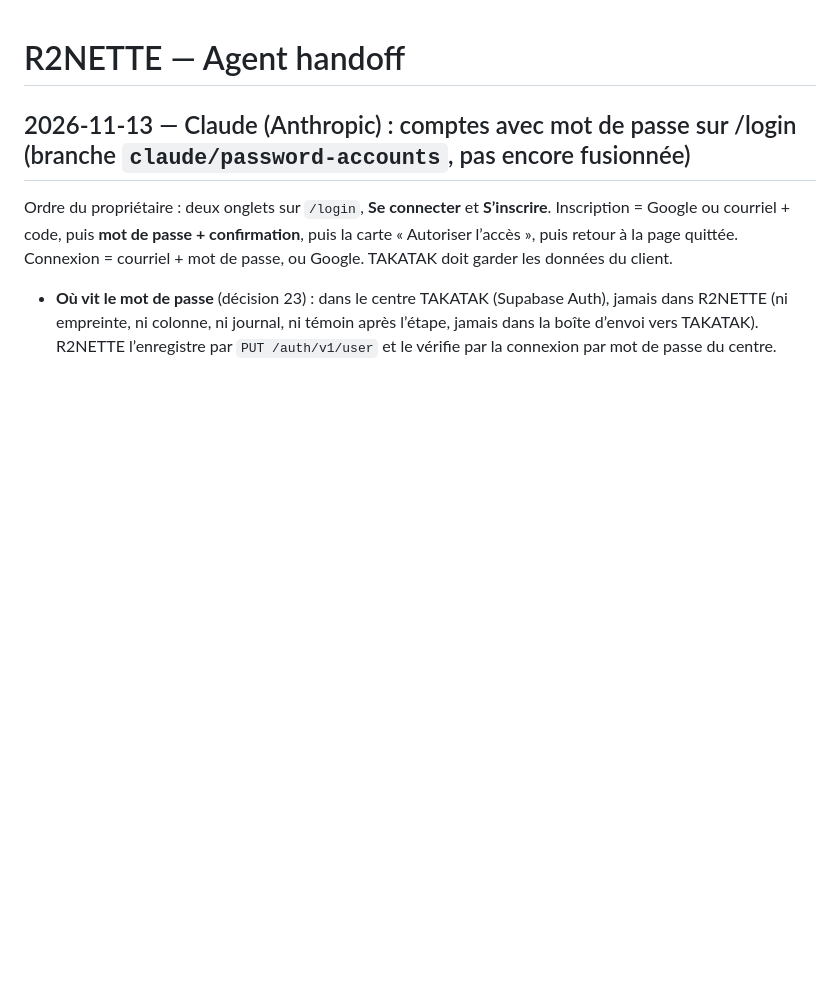
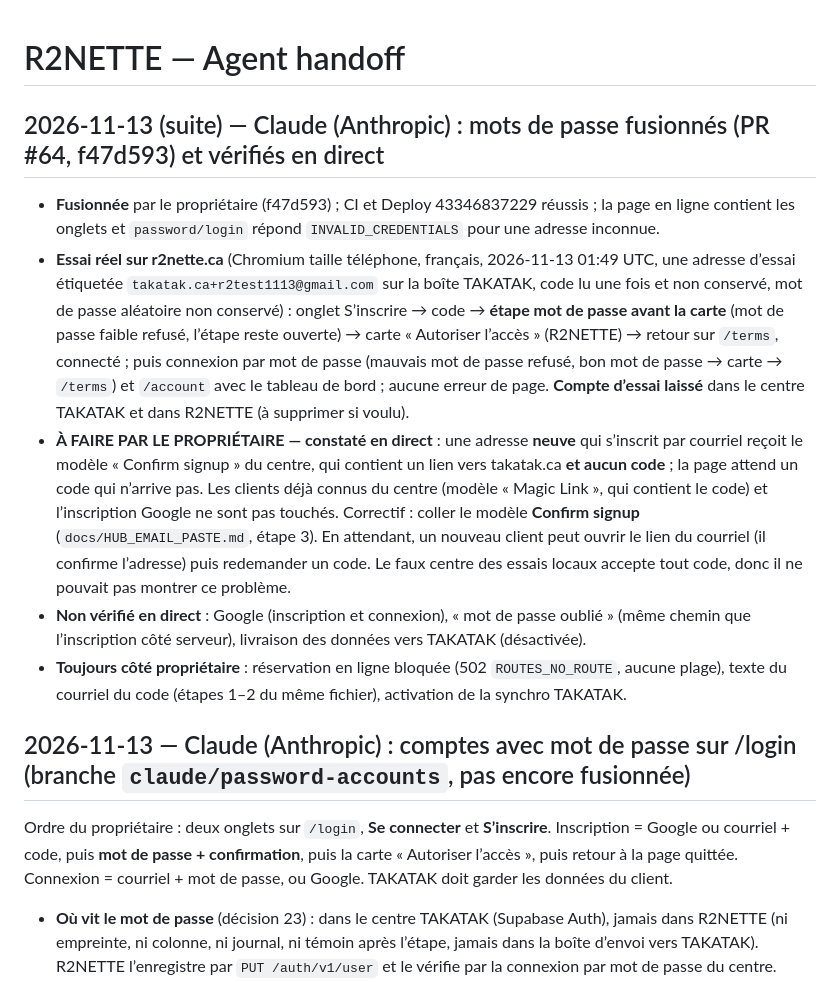
Before and after one commit to takatakca/r2neet, a Markdown page: docs/AGENT_HANDOFF.md, the part around the change. GitHub-like rendering; blank space fills up the shorter version.

```diff
--- a/docs/AGENT_HANDOFF.md
+++ b/docs/AGENT_HANDOFF.md
@@ -1,4 +1,12 @@
 # R2NETTE — Agent handoff
+
+## 2026-11-13 (suite) — Claude (Anthropic) : mots de passe fusionnés (PR #64, f47d593) et vérifiés en direct
+
+- **Fusionnée** par le propriétaire (f47d593) ; CI et Deploy 43346837229 réussis ; la page en ligne contient les onglets et `password/login` répond `INVALID_CREDENTIALS` pour une adresse inconnue.
+- **Essai réel sur r2nette.ca** (Chromium taille téléphone, français, 2026-11-13 01:49 UTC, une adresse d’essai étiquetée `takatak.ca+r2test1113@gmail.com` sur la boîte TAKATAK, code lu une fois et non conservé, mot de passe aléatoire non conservé) : onglet S’inscrire → code → **étape mot de passe avant la carte** (mot de passe faible refusé, l’étape reste ouverte) → carte « Autoriser l’accès » (R2NETTE) → retour sur `/terms`, connecté ; puis connexion par mot de passe (mauvais mot de passe refusé, bon mot de passe → carte → `/terms`) et `/account` avec le tableau de bord ; aucune erreur de page. **Compte d’essai laissé** dans le centre TAKATAK et dans R2NETTE (à supprimer si voulu).
+- **À FAIRE PAR LE PROPRIÉTAIRE — constaté en direct** : une adresse **neuve** qui s’inscrit par courriel reçoit le modèle « Confirm signup » du centre, qui contient un lien vers takatak.ca **et aucun code** ; la page attend un code qui n’arrive pas. Les clients déjà connus du centre (modèle « Magic Link », qui contient le code) et l’inscription Google ne sont pas touchés. Correctif : coller le modèle **Confirm signup** (`docs/HUB_EMAIL_PASTE.md`, étape 3). En attendant, un nouveau client peut ouvrir le lien du courriel (il confirme l’adresse) puis redemander un code. Le faux centre des essais locaux accepte tout code, donc il ne pouvait pas montrer ce problème.
+- **Non vérifié en direct** : Google (inscription et connexion), « mot de passe oublié » (même chemin que l’inscription côté serveur), livraison des données vers TAKATAK (désactivée).
+- **Toujours côté propriétaire** : réservation en ligne bloquée (502 `ROUTES_NO_ROUTE`, aucune plage), texte du courriel du code (étapes 1–2 du même fichier), activation de la synchro TAKATAK.
 
 ## 2026-11-13 — Claude (Anthropic) : comptes avec mot de passe sur /login (branche `claude/password-accounts`, pas encore fusionnée)
 
```
Also changed, not shown: WORKLOG.md (+1 -1 lines), docs/HUB_EMAIL_PASTE.md (+6 -0 lines).
